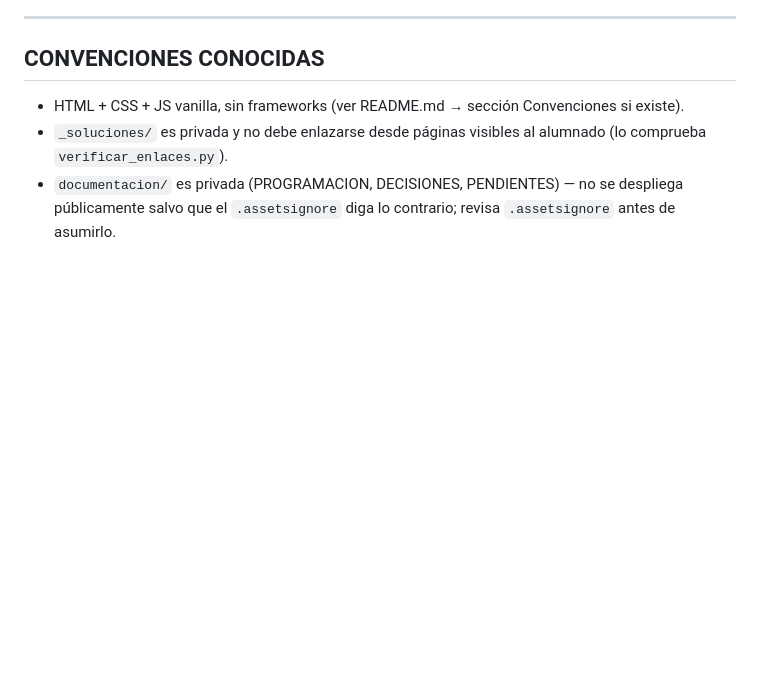
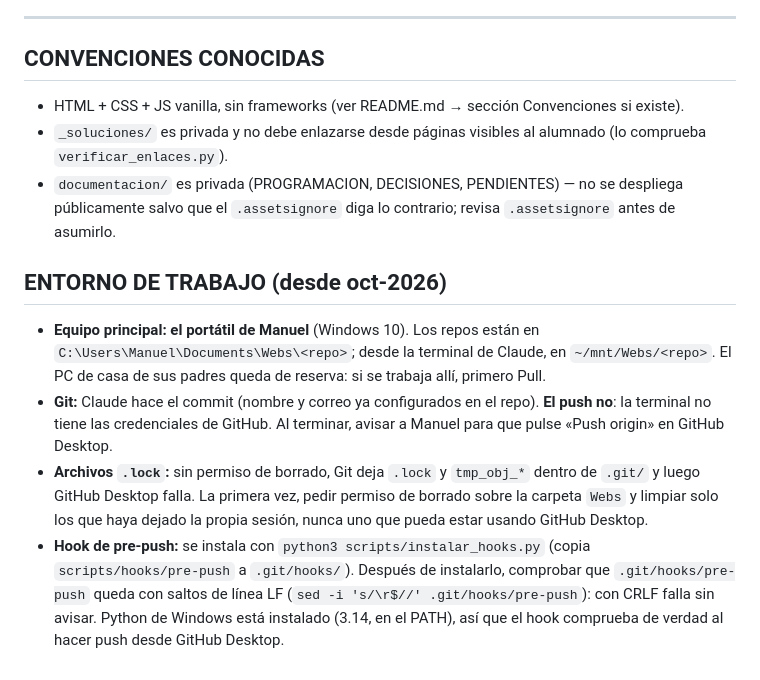
Before and after one commit to malonso72/cyr1-ies-jdq, a Markdown page: CLAUDE.md, the part around the change. GitHub-like rendering; blank space fills up the shorter version.

Commit message:
CLAUDE.md: entorno de trabajo en el portátil (commit Claude, push Manuel)

```diff
--- a/CLAUDE.md
+++ b/CLAUDE.md
@@ -151,3 +151,11 @@ clase sin que las presentaciones de la S21 salgan iguales.
 - HTML + CSS + JS vanilla, sin frameworks (ver README.md → sección Convenciones si existe).
 - `_soluciones/` es privada y no debe enlazarse desde páginas visibles al alumnado (lo comprueba `verificar_enlaces.py`).
 - `documentacion/` es privada (PROGRAMACION, DECISIONES, PENDIENTES) — no se despliega públicamente salvo que el `.assetsignore` diga lo contrario; revisa `.assetsignore` antes de asumirlo.
+
+## ENTORNO DE TRABAJO (desde oct-2026)
+
+- **Equipo principal: el portátil de Manuel** (Windows 10). Los repos están en `C:\Users\Manuel\Documents\Webs\<repo>`; desde la terminal de Claude, en `~/mnt/Webs/<repo>`. El PC de casa de sus padres queda de reserva: si se trabaja allí, primero Pull.
+- **Git:** Claude hace el commit (nombre y correo ya configurados en el repo). **El push no**: la terminal no tiene las credenciales de GitHub. Al terminar, avisar a Manuel para que pulse «Push origin» en GitHub Desktop.
+- **Archivos `.lock`:** sin permiso de borrado, Git deja `.lock` y `tmp_obj_*` dentro de `.git/` y luego GitHub Desktop falla. La primera vez, pedir permiso de borrado sobre la carpeta `Webs` y limpiar solo los que haya dejado la propia sesión, nunca uno que pueda estar usando GitHub Desktop.
+- **Hook de pre-push:** se instala con `python3 scripts/instalar_hooks.py` (copia `scripts/hooks/pre-push` a `.git/hooks/`).
+  Después de instalarlo, comprobar que `.git/hooks/pre-push` queda con saltos de línea LF (`sed -i 's/\r$//' .git/hooks/pre-push`): con CRLF falla sin avisar. Python de Windows está instalado (3.14, en el PATH), así que el hook comprueba de verdad al hacer push desde GitHub Desktop.
```
